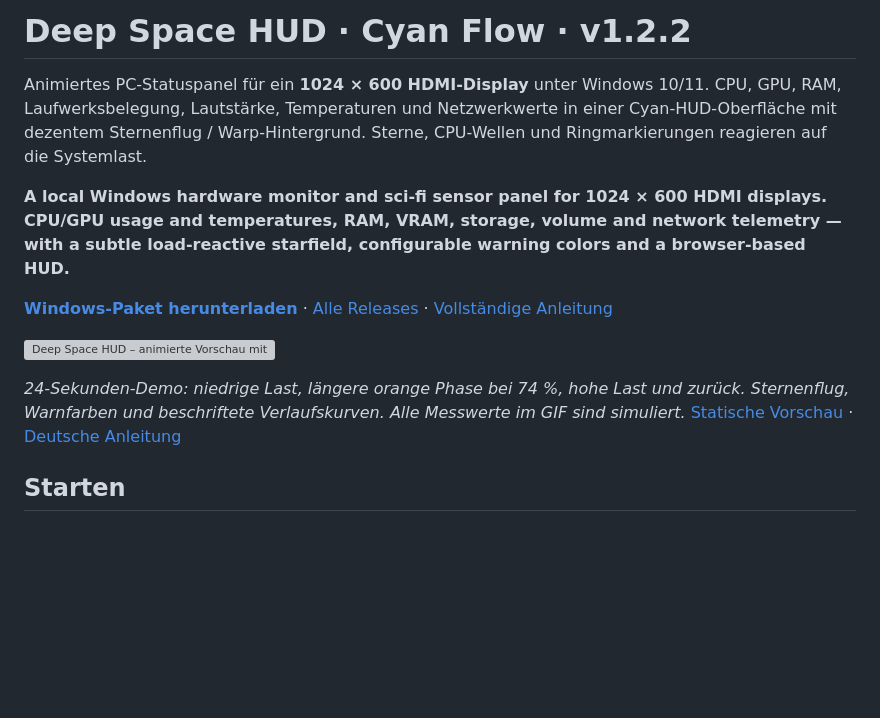
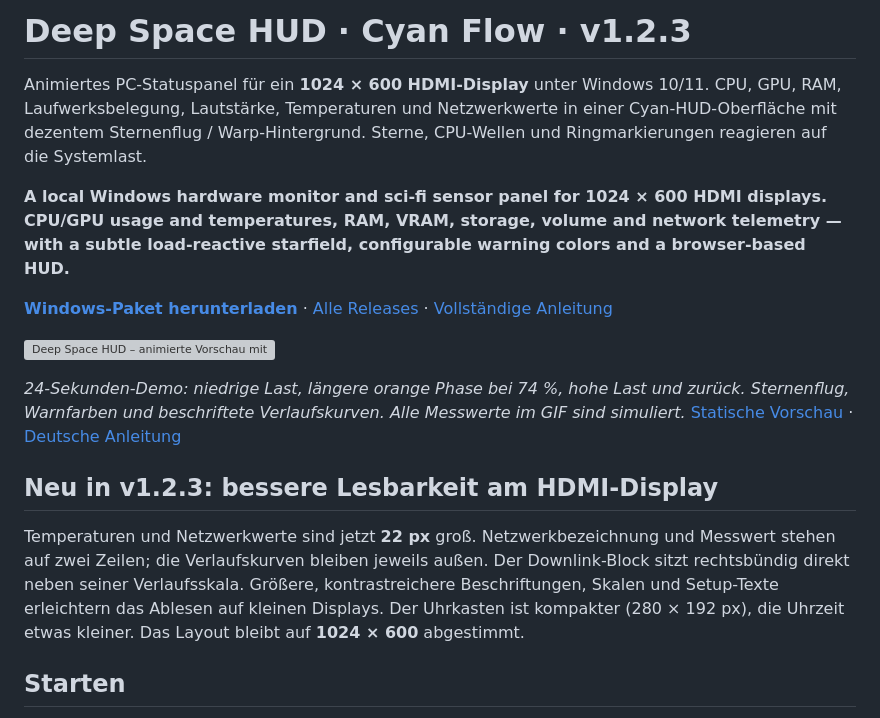
Before and after one commit to JobbeDeluxe/deep-space-hud, a Markdown page: README.md, the part around one of its changes. Drawn GitHub-style; blank space fills up the shorter version; grey boxes are pictures that could not be loaded.

Commit message:
Release v1.2.3: improve HDMI readability and align downlink beside history

```diff
--- a/README.md
+++ b/README.md
@@ -1,4 +1,4 @@
-# Deep Space HUD · Cyan Flow · v1.2.2
+# Deep Space HUD · Cyan Flow · v1.2.3
 
 Animiertes PC-Statuspanel für ein **1024 × 600 HDMI-Display** unter Windows 10/11.
 CPU, GPU, RAM, Laufwerksbelegung, Lautstärke, Temperaturen und Netzwerkwerte in
@@ -20,6 +20,15 @@ and a browser-based HUD.**
 und zurück. Sternenflug, Warnfarben und beschriftete Verlaufskurven.
 Alle Messwerte im GIF sind simuliert.*
 [Statische Vorschau](VORSCHAU-DEMO.png) · [Deutsche Anleitung](LIESMICH.md)
+
+## Neu in v1.2.3: bessere Lesbarkeit am HDMI-Display
+
+Temperaturen und Netzwerkwerte sind jetzt **22 px** groß. Netzwerkbezeichnung
+und Messwert stehen auf zwei Zeilen; die Verlaufskurven bleiben jeweils außen.
+Der Downlink-Block sitzt rechtsbündig direkt neben seiner Verlaufsskala.
+Größere, kontrastreichere Beschriftungen, Skalen und Setup-Texte erleichtern das
+Ablesen auf kleinen Displays. Der Uhrkasten ist kompakter (280 × 192 px),
+die Uhrzeit etwas kleiner. Das Layout bleibt auf **1024 × 600** abgestimmt.
 
 ## Starten
 
```
Also changed, not shown: other parts of README.md (+1 -1 lines), CHANGELOG.md (+10 -0 lines), LIESMICH.md (+11 -0 lines), VORSCHAU-DEMO.png, 7 other files.
